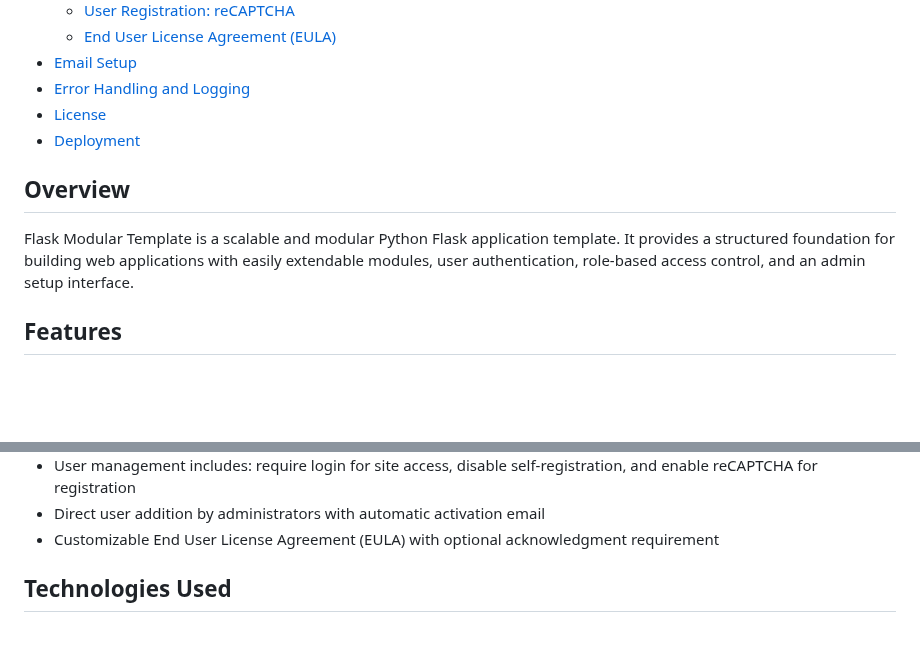
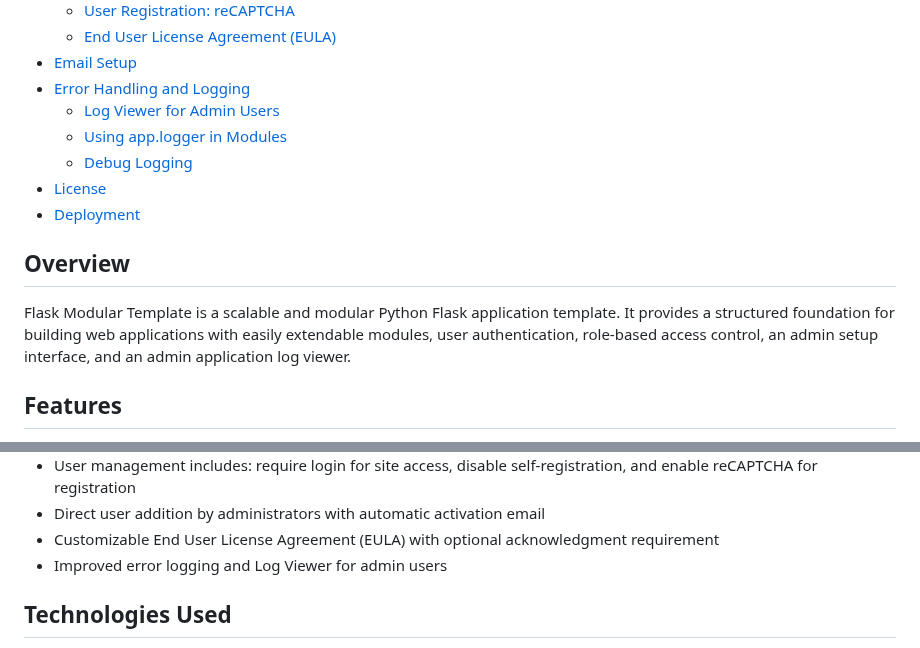
Before and after one commit to DaveY61/flask-mod-template, a Markdown page: README_FMT.md, 2 parts joined by grey strips. Rendered like a GitHub page; blank space fills up the shorter version.

```diff
--- a/README_FMT.md
+++ b/README_FMT.md
@@ -18,12 +18,15 @@
   - [End User License Agreement (EULA)](#end-user-license-agreement-eula)
 - [Email Setup](#email-setup)
 - [Error Handling and Logging](#error-handling-and-logging)
+  - [Log Viewer for Admin Users](#log-viewer-for-admin-users)
+  - [Using app.logger in Modules](#using-applogger-in-modules)
+  - [Debug Logging](#debug-logging)
 - [License](#license)
 - [Deployment](#deployment)
 
 ## Overview
 
-Flask Modular Template is a scalable and modular Python Flask application template. It provides a structured foundation for building web applications with easily extendable modules, user authentication, role-based access control, and an admin setup interface.
+Flask Modular Template is a scalable and modular Python Flask application template. It provides a structured foundation for building web applications with easily extendable modules, user authentication, role-based access control, an admin setup interface, and an admin application log viewer.
 
 ## Features
 
@@ -39,6 +42,7 @@ Flask Modular Template is a scalable and modular Python Flask application templa
 - User management includes: require login for site access, disable self-registration, and enable reCAPTCHA for registration
 - Direct user addition by administrators with automatic activation email
 - Customizable End User License Agreement (EULA) with optional acknowledgment requirement
+- Improved error logging and Log Viewer for admin users
 
 ## Technologies Used
 
```
Also changed, not shown: other parts of README_FMT.md (+53 -2 lines).
